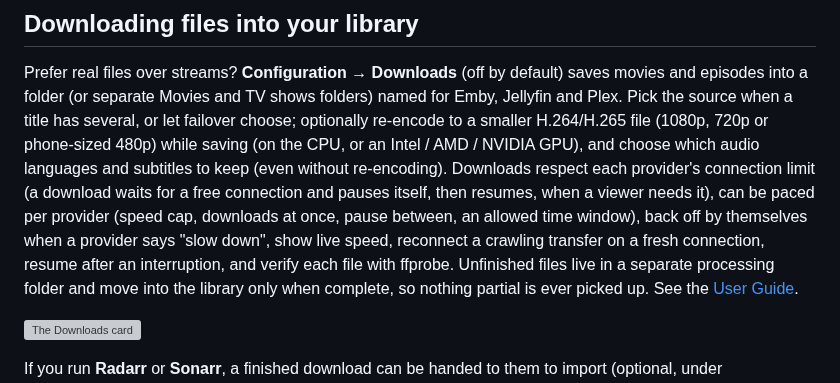
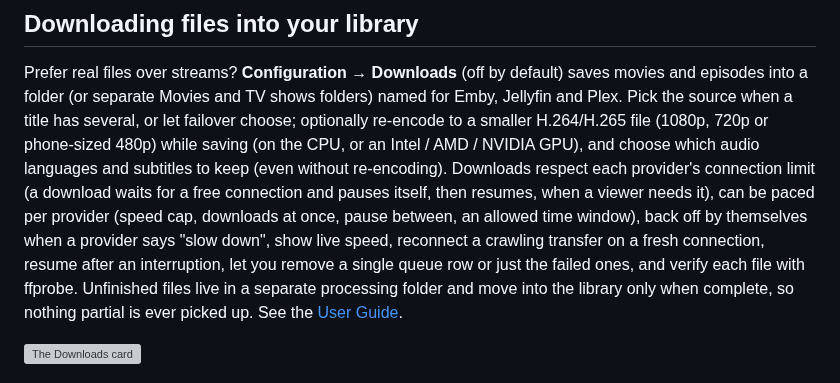
Before and after one commit to jstevenscl/vod-manager, a Markdown page: README.md, the part around the change. Drawn GitHub-style; grey boxes are pictures that could not be loaded.

```diff
--- a/README.md
+++ b/README.md
@@ -111,7 +111,7 @@ provider's connection limit (a download waits for a free connection and pauses i
 then resumes, when a viewer needs it), can be paced per provider
 (speed cap, downloads at once, pause between, an allowed time window), back off by
 themselves when a provider says "slow down", show live speed, reconnect a crawling transfer on a fresh connection,
-resume after an interruption, and verify
+resume after an interruption, let you remove a single queue row or just the failed ones, and verify
 each file with ffprobe. Unfinished files live in a separate processing folder and move into the
 library only when complete, so nothing partial is ever picked up. See the
 [User Guide](USERGUIDE.md#downloading-files-into-a-library-folder).
```
Also changed, not shown: USERGUIDE.md (+12 -1 lines), docs/screenshots/download-queue-remove.png (added), 5 other files.
